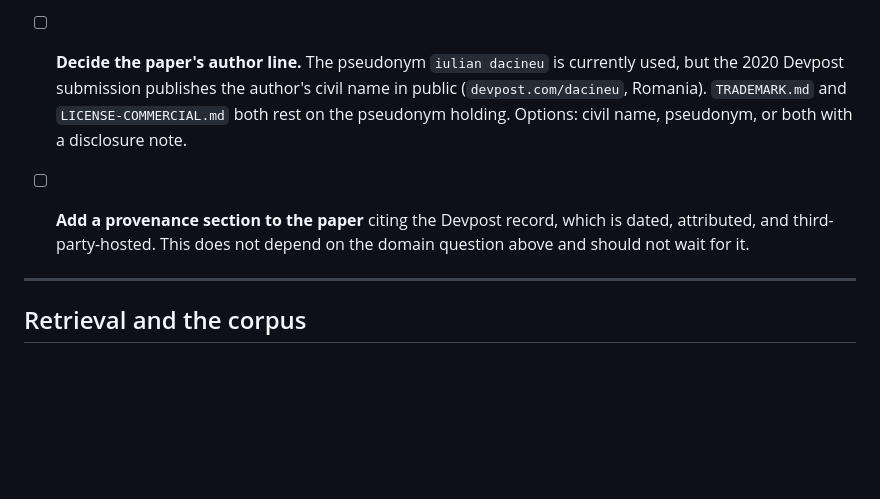
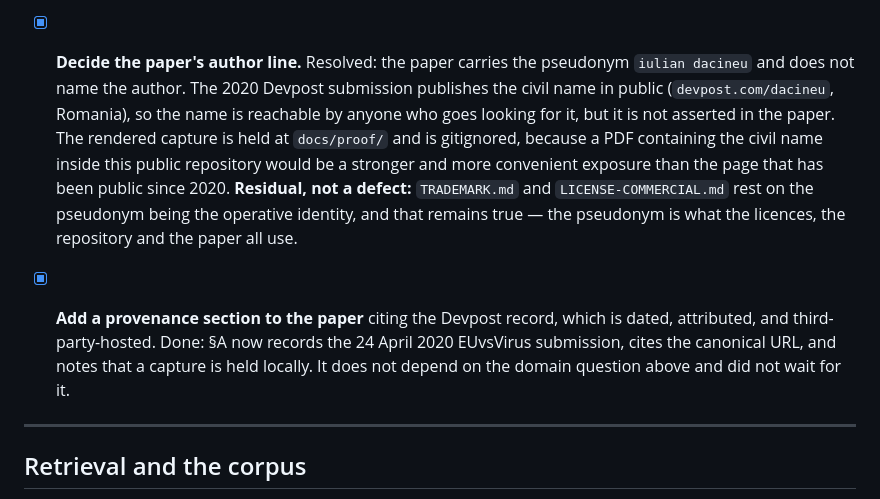
Before and after one commit to dacineu/unia, a Markdown page: TODO.md, the part around the change. GitHub-like rendering; blank space fills up the shorter version.

Commit message:
docs: close the author-line and provenance items in TODO
The paper carries the pseudonym and does not name the author. Recorded rather
than deleted, because the reasoning matters for a later reader: the civil name
is public on Devpost since 2020 and therefore reachable by anyone who goes
looking, but it is not asserted in the paper, and the rendered capture is
gitignored so the public repository does not become a more convenient copy of
that page than the page already is.

Verified that the civil name now appears in exactly one place on the filesystem,
the untracked capture, and in no tracked file.

Signed-off-by: dacineu <dacineu@pm.me>

```diff
--- a/TODO.md
+++ b/TODO.md
@@ -26,15 +26,23 @@ not intentions.
   click, and the public record currently names a privacy proxy. Until the PDF is
   read, no ownership claim belongs in the paper.
 
-- [ ] **Decide the paper's author line.** The pseudonym `iulian dacineu` is
-  currently used, but the 2020 Devpost submission publishes the author's
-  civil name in public (`devpost.com/dacineu`, Romania). `TRADEMARK.md` and
-  `LICENSE-COMMERCIAL.md` both rest on the pseudonym holding. Options: civil
-  name, pseudonym, or both with a disclosure note.
+- [x] **Decide the paper's author line.** Resolved: the paper carries the
+  pseudonym `iulian dacineu` and does not name the author. The 2020 Devpost
+  submission publishes the civil name in public (`devpost.com/dacineu`,
+  Romania), so the name is reachable by anyone who goes looking for it, but it
+  is not asserted in the paper. The rendered capture is held at `docs/proof/` and
+  is gitignored, because a PDF containing the civil name inside this public
+  repository would be a stronger and more convenient exposure than the page that
+  has been public since 2020.
+  **Residual, not a defect:** `TRADEMARK.md` and `LICENSE-COMMERCIAL.md` rest on
+  the pseudonym being the operative identity, and that remains true — the
+  pseudonym is what the licences, the repository and the paper all use.
 
-- [ ] **Add a provenance section to the paper** citing the Devpost record, which
-  is dated, attributed, and third-party-hosted. This does not depend on the
-  domain question above and should not wait for it.
+- [x] **Add a provenance section to the paper** citing the Devpost record, which
+  is dated, attributed, and third-party-hosted. Done: §A now records the 24 April
+  2020 EUvsVirus submission, cites the canonical URL, and notes that a capture is
+  held locally. It does not depend on the domain question above and did not wait
+  for it.
 
 ---
 
```
